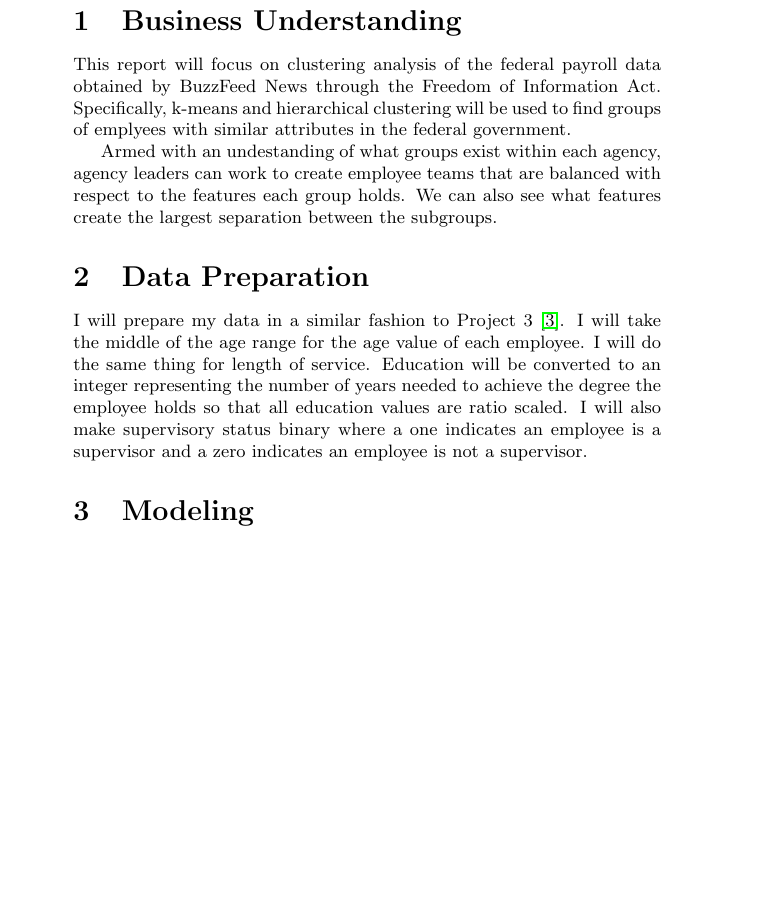
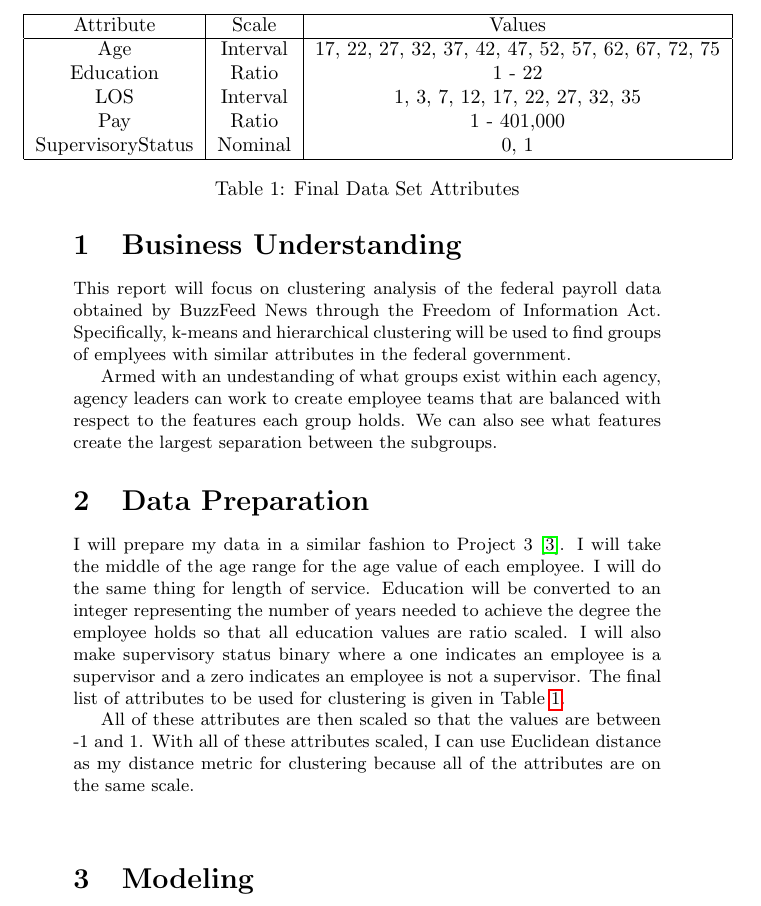
Before and after one commit to jakecarlson1/data-mining-projects, a LaTeX document (project-4/report/carlson-project-4.tex): part of page 3 of 3 before the commit and part of page 3 of 4 after it, cut at the place of the change, the shorter picture padded with empty space. Compiled offline with pdfLaTeX.

Commit message:
Adds more to data prep

```diff
--- a/project-4/report/carlson-project-4.tex
+++ b/project-4/report/carlson-project-4.tex
@@ -24,7 +24,28 @@ This report will focus on clustering analysis of the federal payroll data obtain
 Armed with an undestanding of what groups exist within each agency, agency leaders can work to create employee teams that are balanced with respect to the features each group holds. We can also see what features create the largest separation between the subgroups.
 
 \section{Data Preparation}
-I will prepare my data in a similar fashion to Project 3 \cite{proj3}. I will take the middle of the age range for the age value of each employee. I will do the same thing for length of service. Education will be converted to an integer representing the number of years needed to achieve the degree the employee holds so that all education values are ratio scaled. I will also make supervisory status binary where a one indicates an employee is a supervisor and a zero indicates an employee is not a supervisor.
+I will prepare my data in a similar fashion to Project 3 \cite{proj3}. I will take the middle of the age range for the age value of each employee. I will do the same thing for length of service. Education will be converted to an integer representing the number of years needed to achieve the degree the employee holds so that all education values are ratio scaled. I will also make supervisory status binary where a one indicates an employee is a supervisor and a zero indicates an employee is not a supervisor. The final list of attributes to be used for clustering is given in Table \ref{tab:1}.
+\par
+All of these attributes are then scaled so that the values are between -1 and 1. With all of these attributes scaled, I can use Euclidean distance as my distance metric for clustering because all of the attributes are on the same scale.
+
+    \begin{center}
+        \begin{table}
+            \centering
+            \begin{tabular}{ |c|c|c| }
+                \hline
+                Attribute & Scale & Values \\
+                \hline
+                Age & Interval & 17, 22, 27, 32, 37, 42, 47, 52, 57, 62, 67, 72, 75 \\
+                Education & Ratio & 1 - 22 \\
+                LOS & Interval & 1, 3, 7, 12, 17, 22, 27, 32, 35 \\
+                Pay & Ratio & 1 - 401,000 \\
+                SupervisoryStatus & Nominal & 0, 1 \\
+                \hline
+            \end{tabular}
+            \caption{Final Data Set Attributes}
+            \label{tab:1}
+        \end{table}
+    \end{center}
 
 \section{Modeling}
 
```
Also changed, not shown: project-4/report/carlson-project-4.pdf (added), 1 other file.
